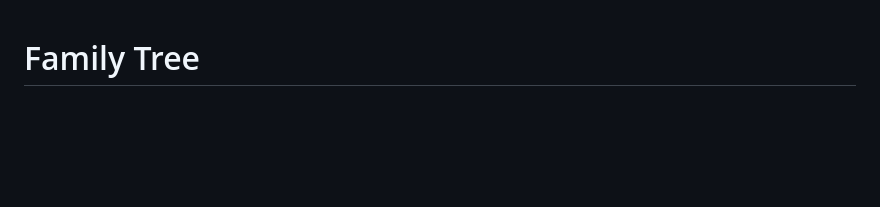
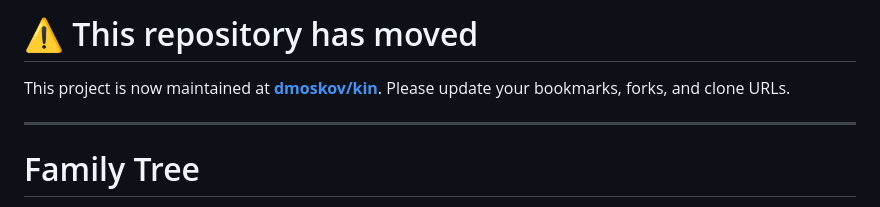
Before and after one commit to dmoskov/kin, a Markdown page: README.md, the part around the change. GitHub-like rendering; blank space fills up the shorter version.

Commit message:
Project has moved to dmoskov/kin
Co-Authored-By: Claude Sonnet 4.6 (1M context) <noreply@anthropic.com>

```diff
--- a/README.md
+++ b/README.md
@@ -1,3 +1,10 @@
+# ⚠️ This repository has moved
+
+This project is now maintained at **[dmoskov/kin](https://github.com/dmoskov/kin)**.
+Please update your bookmarks, forks, and clone URLs.
+
+---
+
 # Family Tree
 
 An interactive genealogy app — model your family history, visualize relationships, and explore a timeline of life events.
```
